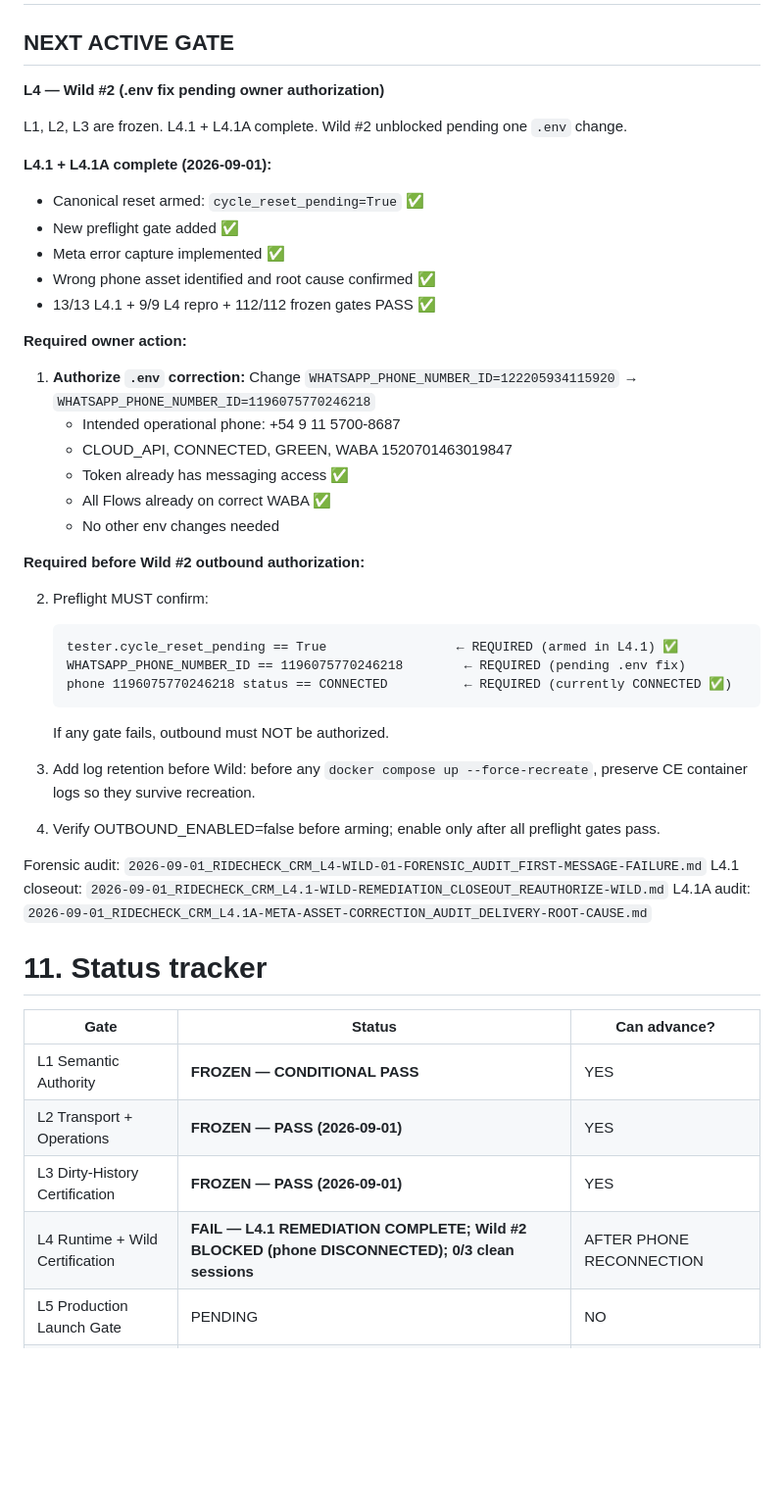
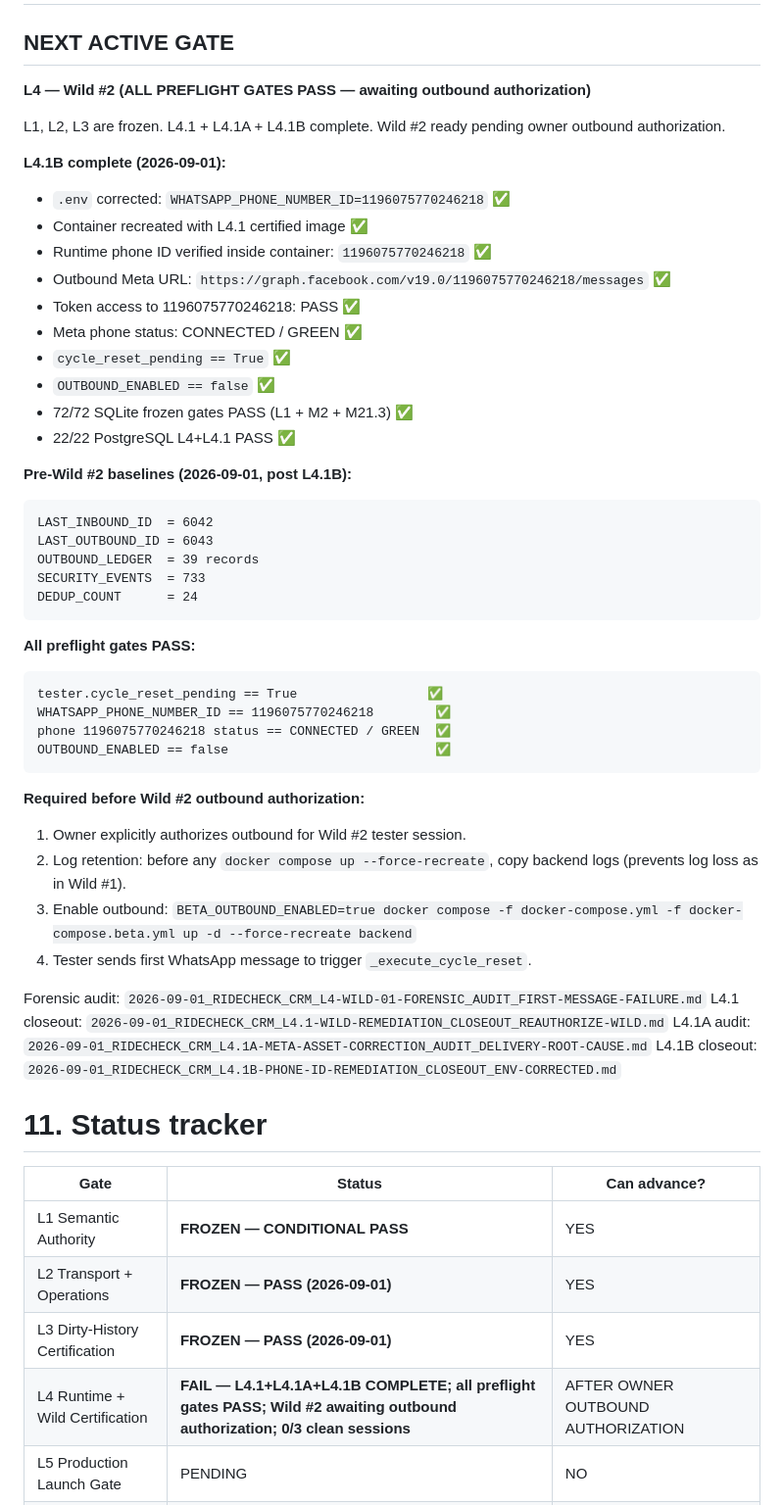
Before and after one commit to laradittmar/ridecheck-crm, a Markdown page: docs/launch/LAUNCH_TRUTH_ROADMAP.md, the part around the change. Shown at 98% size. GitHub-like rendering; blank space fills up the shorter version.

````diff
--- a/docs/launch/LAUNCH_TRUTH_ROADMAP.md
+++ b/docs/launch/LAUNCH_TRUTH_ROADMAP.md
@@ -530,44 +530,50 @@ This remains an **external launch blocker**, not a reason to halt internal certi
 # 10. Current immediate next step
 
 ## NEXT ACTIVE GATE
-**L4 — Wild #2 (.env fix pending owner authorization)**
+**L4 — Wild #2 (ALL PREFLIGHT GATES PASS — awaiting outbound authorization)**
 
-L1, L2, L3 are frozen. L4.1 + L4.1A complete. Wild #2 unblocked pending one `.env` change.
+L1, L2, L3 are frozen. L4.1 + L4.1A + L4.1B complete. Wild #2 ready pending owner outbound authorization.
 
-**L4.1 + L4.1A complete (2026-09-01):**
-- Canonical reset armed: `cycle_reset_pending=True` ✅
-- New preflight gate added ✅
-- Meta error capture implemented ✅
-- Wrong phone asset identified and root cause confirmed ✅
-- 13/13 L4.1 + 9/9 L4 repro + 112/112 frozen gates PASS ✅
+**L4.1B complete (2026-09-01):**
+- `.env` corrected: `WHATSAPP_PHONE_NUMBER_ID=1196075770246218` ✅
+- Container recreated with L4.1 certified image ✅
+- Runtime phone ID verified inside container: `1196075770246218` ✅
+- Outbound Meta URL: `https://graph.facebook.com/v19.0/1196075770246218/messages` ✅
+- Token access to 1196075770246218: PASS ✅
+- Meta phone status: CONNECTED / GREEN ✅
+- `cycle_reset_pending == True` ✅
+- `OUTBOUND_ENABLED == false` ✅
+- 72/72 SQLite frozen gates PASS (L1 + M2 + M21.3) ✅
+- 22/22 PostgreSQL L4+L4.1 PASS ✅
 
-**Required owner action:**
+**Pre-Wild #2 baselines (2026-09-01, post L4.1B):**
+```
+LAST_INBOUND_ID  = 6042
+LAST_OUTBOUND_ID = 6043
+OUTBOUND_LEDGER  = 39 records
+SECURITY_EVENTS  = 733
+DEDUP_COUNT      = 24
+```
 
-1. **Authorize `.env` correction:**
-   Change `WHATSAPP_PHONE_NUMBER_ID=122205934115920` → `WHATSAPP_PHONE_NUMBER_ID=1196075770246218`
-   - Intended operational phone: +54 9 11 5700-8687
-   - CLOUD_API, CONNECTED, GREEN, WABA 1520701463019847
-   - Token already has messaging access ✅
-   - All Flows already on correct WABA ✅
-   - No other env changes needed
+**All preflight gates PASS:**
+```
+tester.cycle_reset_pending == True                 ✅
+WHATSAPP_PHONE_NUMBER_ID == 1196075770246218        ✅
+phone 1196075770246218 status == CONNECTED / GREEN  ✅
+OUTBOUND_ENABLED == false                           ✅
+```
 
 **Required before Wild #2 outbound authorization:**
 
-2. Preflight MUST confirm:
-   ```
-   tester.cycle_reset_pending == True                 ← REQUIRED (armed in L4.1) ✅
-   WHATSAPP_PHONE_NUMBER_ID == 1196075770246218        ← REQUIRED (pending .env fix)
-   phone 1196075770246218 status == CONNECTED          ← REQUIRED (currently CONNECTED ✅)
-   ```
-   If any gate fails, outbound must NOT be authorized.
-
-3. Add log retention before Wild: before any `docker compose up --force-recreate`, preserve CE container logs so they survive recreation.
-
-4. Verify OUTBOUND_ENABLED=false before arming; enable only after all preflight gates pass.
+1. Owner explicitly authorizes outbound for Wild #2 tester session.
+2. Log retention: before any `docker compose up --force-recreate`, copy backend logs (prevents log loss as in Wild #1).
+3. Enable outbound: `BETA_OUTBOUND_ENABLED=true docker compose -f docker-compose.yml -f docker-compose.beta.yml up -d --force-recreate backend`
+4. Tester sends first WhatsApp message to trigger `_execute_cycle_reset`.
 
 Forensic audit: `2026-09-01_RIDECHECK_CRM_L4-WILD-01-FORENSIC_AUDIT_FIRST-MESSAGE-FAILURE.md`
 L4.1 closeout: `2026-09-01_RIDECHECK_CRM_L4.1-WILD-REMEDIATION_CLOSEOUT_REAUTHORIZE-WILD.md`
 L4.1A audit: `2026-09-01_RIDECHECK_CRM_L4.1A-META-ASSET-CORRECTION_AUDIT_DELIVERY-ROOT-CAUSE.md`
+L4.1B closeout: `2026-09-01_RIDECHECK_CRM_L4.1B-PHONE-ID-REMEDIATION_CLOSEOUT_ENV-CORRECTED.md`
 
 # 11. Status tracker
 
@@ -576,7 +582,7 @@ L4.1A audit: `2026-09-01_RIDECHECK_CRM_L4.1A-META-ASSET-CORRECTION_AUDIT_DELIVER
 | L1 Semantic Authority | **FROZEN — CONDITIONAL PASS** | YES |
 | L2 Transport + Operations | **FROZEN — PASS (2026-09-01)** | YES |
 | L3 Dirty-History Certification | **FROZEN — PASS (2026-09-01)** | YES |
-| L4 Runtime + Wild Certification | **FAIL — L4.1 REMEDIATION COMPLETE; Wild #2 BLOCKED (phone DISCONNECTED); 0/3 clean sessions** | AFTER PHONE RECONNECTION |
+| L4 Runtime + Wild Certification | **FAIL — L4.1+L4.1A+L4.1B COMPLETE; all preflight gates PASS; Wild #2 awaiting outbound authorization; 0/3 clean sessions** | AFTER OWNER OUTBOUND AUTHORIZATION |
 | L5 Production Launch Gate | PENDING | NO |
 | Meta App Secret | EXTERNAL BLOCKER | Does not block L4 tester-only Wild |
 
````
Also changed, not shown: 2026-09-01_RIDECHECK_CRM_L4.1B-PHONE-ID-REMEDIATION_CLOSEOUT_ENV-CORRECTED.md (added, +232 -0 lines).
